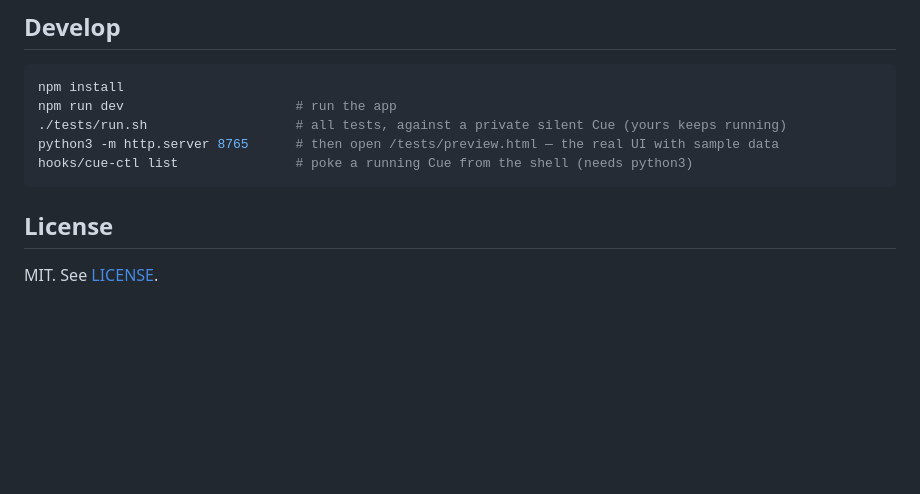
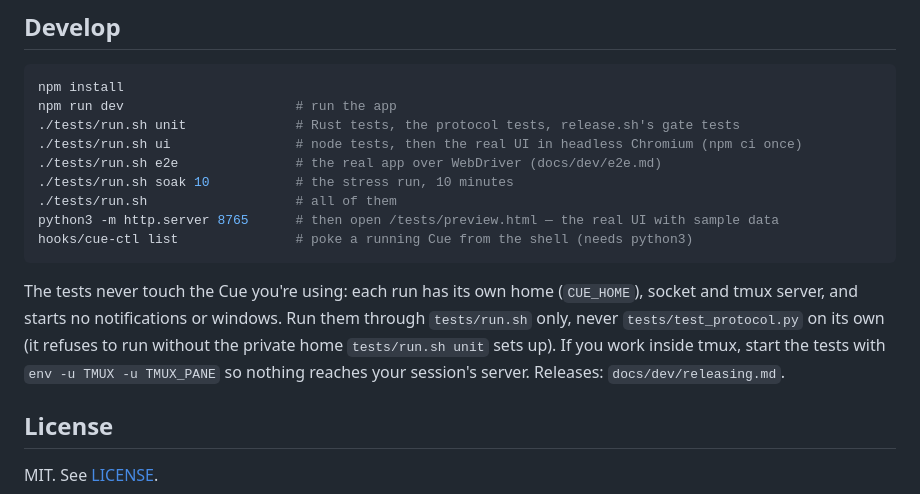
Before and after one commit to spacegrowth/cue, a Markdown page: README.md, the part around the change. Drawn GitHub-style; blank space fills up the shorter version.

````diff
--- a/README.md
+++ b/README.md
@@ -177,11 +177,22 @@ speaks the same socket protocol.
 ```sh
 npm install
 npm run dev                      # run the app
-./tests/run.sh                   # all tests, against a private silent Cue (yours keeps running)
+./tests/run.sh unit              # Rust tests, the protocol tests, release.sh's gate tests
+./tests/run.sh ui                # node tests, then the real UI in headless Chromium (npm ci once)
+./tests/run.sh e2e               # the real app over WebDriver (docs/dev/e2e.md)
+./tests/run.sh soak 10           # the stress run, 10 minutes
+./tests/run.sh                   # all of them
 python3 -m http.server 8765      # then open /tests/preview.html — the real UI with sample data
 hooks/cue-ctl list               # poke a running Cue from the shell (needs python3)
 ```
 
+The tests never touch the Cue you're using: each run has its own home (`CUE_HOME`), socket and tmux
+server, and starts no notifications or windows. Run them through `tests/run.sh` only, never
+`tests/test_protocol.py` on its own (it refuses to run without the private home `tests/run.sh unit` sets
+up). If you work inside tmux, start the tests with `env -u TMUX -u TMUX_PANE` so nothing reaches your
+session's server.
+Releases: `docs/dev/releasing.md`.
+
 ## License
 
 MIT. See [LICENSE](LICENSE).
````
Also changed, not shown: docs/dev/releasing.md (added, +120 -0 lines), docs/dev/stability-plan.md (+30 -10 lines).
